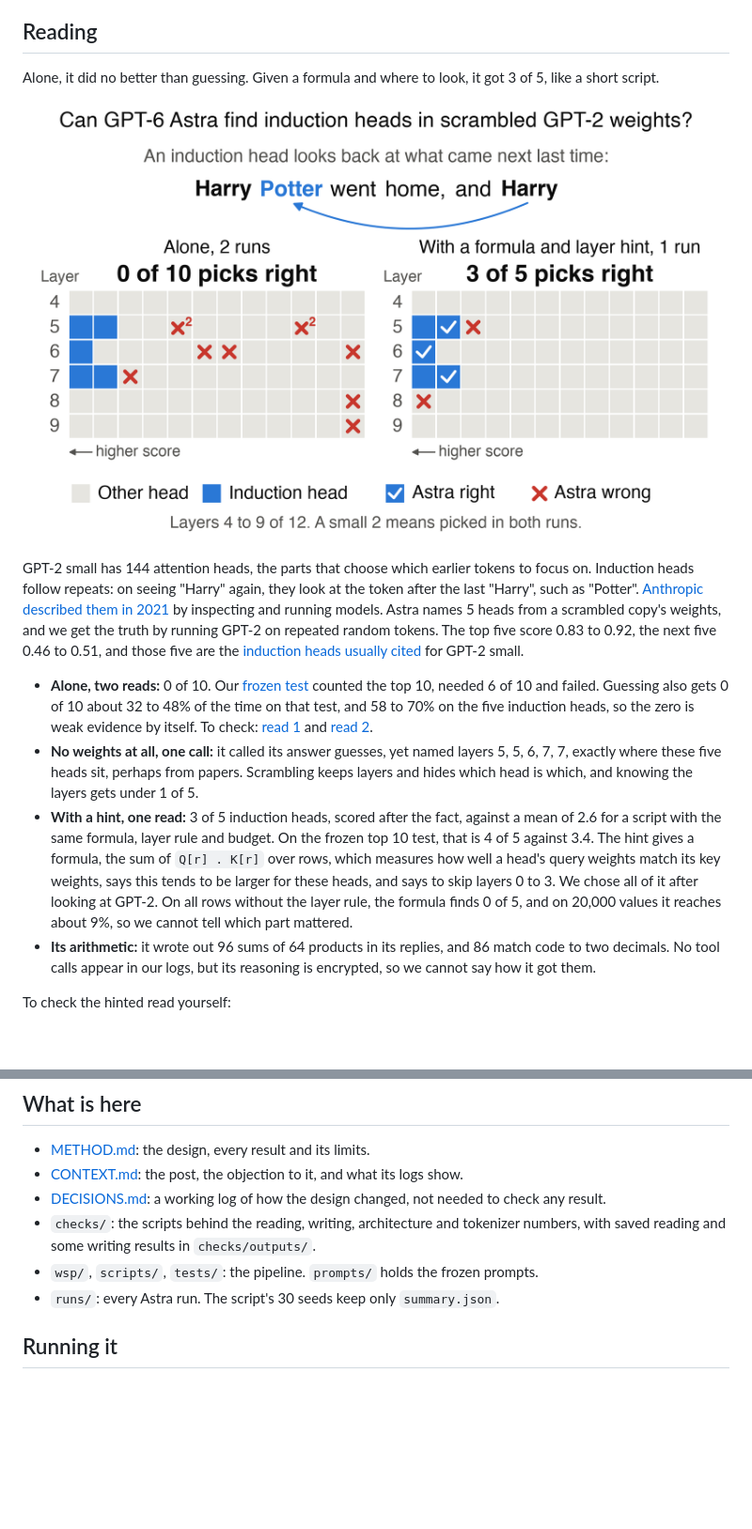
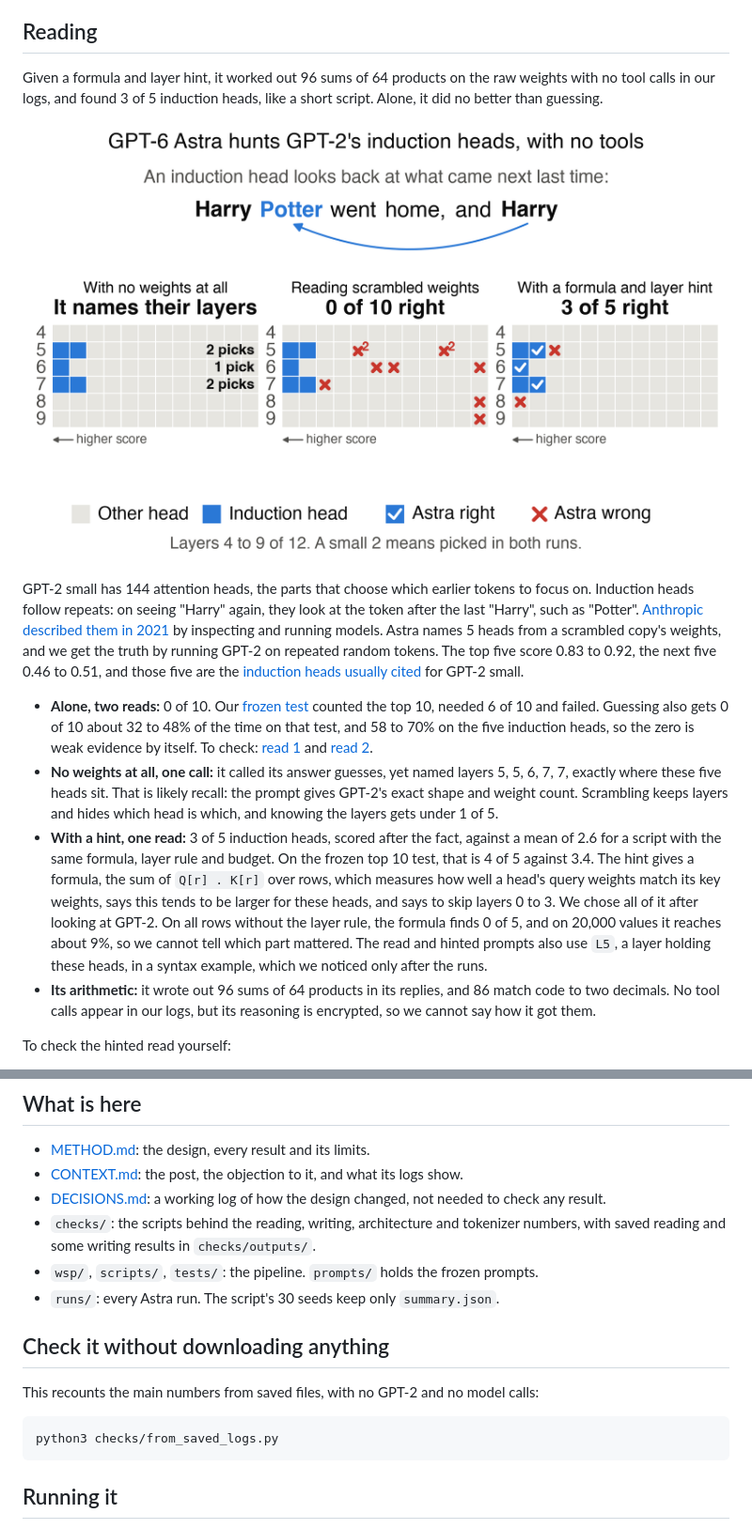
Before and after one commit to AlexBodner/wsp-scaling, a Markdown page: README.md, 2 parts joined by grey strips. Shown at 94% size. Rendered like a GitHub page; pictures changed too: figures/reading_story_v1.png (added); blank space fills up the shorter version.

Commit message:
Lead with the three-step result and disclose the prompt's layer example
Co-Authored-By: Claude Opus 5.5 <noreply@anthropic.com>

````diff
--- a/README.md
+++ b/README.md
@@ -3,15 +3,15 @@
 By [Alex Bodner](https://twitter.com/AlexBodner_). A small follow-up to [Sparks of Weight-Space Programming](https://rikiyat.github.io/blog/weight-space-programming/), which reports that LLMs natively read and write network weights. They found every induction head in a 7M-weight model from its weights, using Python. We ask `gpt-6-astra` the same kind of question about a real LLM, GPT-2 small (124M weights), with no tools and without running the model. One model and few runs, and no size sweep has run.
 
 ## Reading
-Alone, it did no better than guessing. Given a formula and where to look, it got 3 of 5, like a short script.
+Given a formula and layer hint, it worked out 96 sums of 64 products on the raw weights with no tool calls in our logs, and found 3 of 5 induction heads, like a short script. Alone, it did no better than guessing.
 
-![Where Astra's picks landed among GPT-2's attention heads](figures/reading_heads_v8.png)
+![Three steps: Astra with no weights, reading alone, and with a formula](figures/reading_story_v1.png)
 
 GPT-2 small has 144 attention heads, the parts that choose which earlier tokens to focus on. Induction heads follow repeats: on seeing "Harry" again, they look at the token after the last "Harry", such as "Potter". [Anthropic described them in 2021](https://transformer-circuits.pub/2021/framework/) by inspecting and running models. Astra names 5 heads from a scrambled copy's weights, and we get the truth by running GPT-2 on repeated random tokens. The top five score 0.83 to 0.92, the next five 0.46 to 0.51, and those five are the [induction heads usually cited](https://dhruvpatel1706.github.io/writing/induction-heads.html) for GPT-2 small.
 
 - **Alone, two reads:** 0 of 10. Our [frozen test](METHOD.md) counted the top 10, needed 6 of 10 and failed. Guessing also gets 0 of 10 about 32 to 48% of the time on that test, and 58 to 70% on the five induction heads, so the zero is weak evidence by itself. To check: [read 1](runs/reading-read-1__live__20261103T023015Z/audit.txt) and [read 2](runs/reading-read-2__live__20261103T144636Z/audit.txt).
-- **No weights at all, one call:** it called its answer guesses, yet named layers 5, 5, 6, 7, 7, exactly where these five heads sit, perhaps from papers. Scrambling keeps layers and hides which head is which, and knowing the layers gets under 1 of 5.
-- **With a hint, one read:** 3 of 5 induction heads, scored after the fact, against a mean of 2.6 for a script with the same formula, layer rule and budget. On the frozen top 10 test, that is 4 of 5 against 3.4. The hint gives a formula, the sum of `Q[r] . K[r]` over rows, which measures how well a head's query weights match its key weights, says this tends to be larger for these heads, and says to skip layers 0 to 3. We chose all of it after looking at GPT-2. On all rows without the layer rule, the formula finds 0 of 5, and on 20,000 values it reaches about 9%, so we cannot tell which part mattered.
+- **No weights at all, one call:** it called its answer guesses, yet named layers 5, 5, 6, 7, 7, exactly where these five heads sit. That is likely recall: the prompt gives GPT-2's exact shape and weight count. Scrambling keeps layers and hides which head is which, and knowing the layers gets under 1 of 5.
+- **With a hint, one read:** 3 of 5 induction heads, scored after the fact, against a mean of 2.6 for a script with the same formula, layer rule and budget. On the frozen top 10 test, that is 4 of 5 against 3.4. The hint gives a formula, the sum of `Q[r] . K[r]` over rows, which measures how well a head's query weights match its key weights, says this tends to be larger for these heads, and says to skip layers 0 to 3. We chose all of it after looking at GPT-2. On all rows without the layer rule, the formula finds 0 of 5, and on 20,000 values it reaches about 9%, so we cannot tell which part mattered. The read and hinted prompts also use `L5`, a layer holding these heads, in a syntax example, which we noticed only after the runs.
 - **Its arithmetic:** it wrote out 96 sums of 64 products in its replies, and 86 match code to two decimals. No tool calls appear in our logs, but its reasoning is encrypted, so we cannot say how it got them.
 
 To check the hinted read yourself:
@@ -33,6 +33,13 @@ Deleting layers does not change the capitals score. Our language run was stopped
 - `checks/`: the scripts behind the reading, writing, architecture and tokenizer numbers, with saved reading and some writing results in `checks/outputs/`.
 - `wsp/`, `scripts/`, `tests/`: the pipeline. `prompts/` holds the frozen prompts.
 - `runs/`: every Astra run. The script's 30 seeds keep only `summary.json`.
+
+## Check it without downloading anything
+This recounts the main numbers from saved files, with no GPT-2 and no model calls:
+
+```bash
+python3 checks/from_saved_logs.py
+```
 
 ## Running it
 Needs Python 3.10 or newer. GPT-2 downloads itself on first use, about 550 MB. Only the language task, Predict and the control need `data/`: [TinyStories](https://huggingface.co/datasets/roneneldan/TinyStories) `TinyStoriesV2-GPT4-valid.txt` as `data/tinystories/valid.txt` and the first 100 MB of `TinyStoriesV2-GPT4-train.txt` as `data/tinystories/train_first100mb.txt`, and the post's [Breakout files](https://github.com/RikiyaT/lm_understand-logs) in `data/control/`, with MinAtar 1.0.15 in `.deps/`.
````
Also changed, not shown: METHOD.md (+1 -1 lines), 7 other files.
